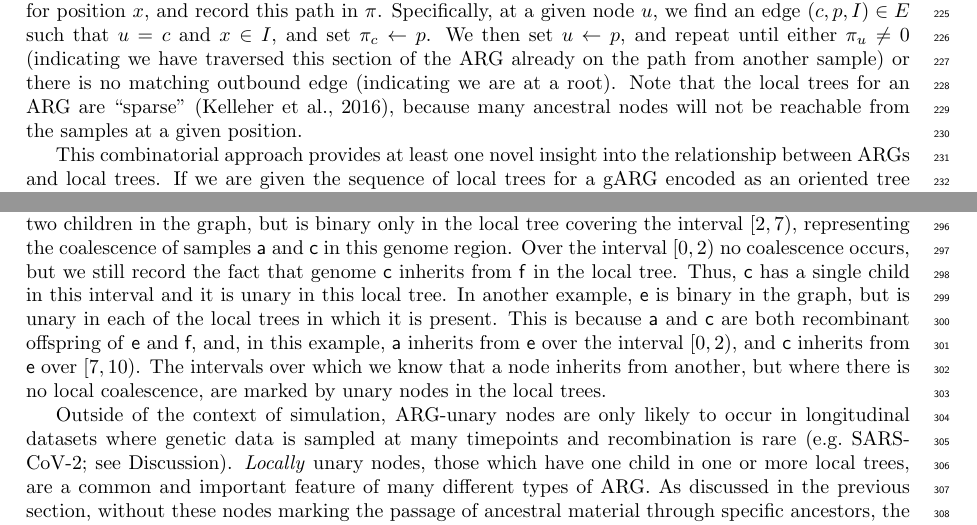
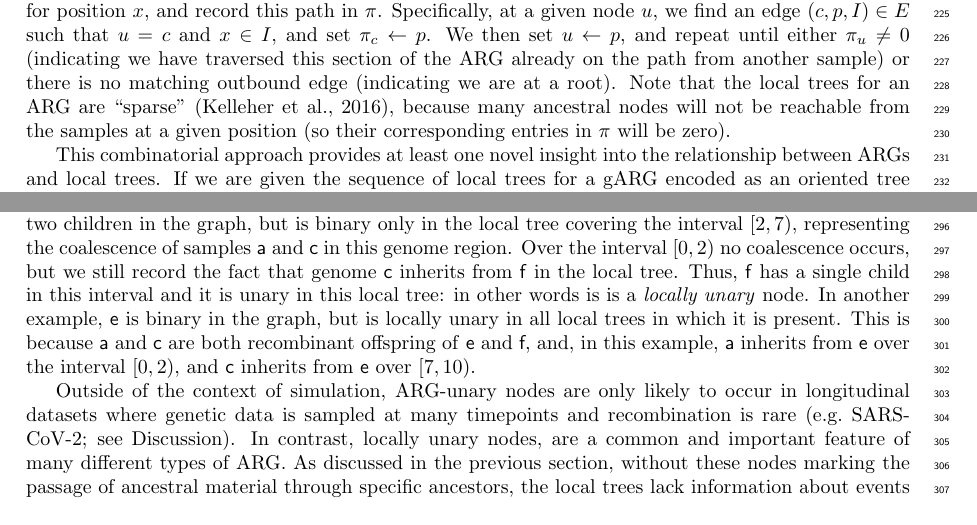
Before and after one commit to tskit-dev/what-is-an-arg-paper, a LaTeX paper (paper.tex): two parts of pages 7 and 8 of 31, joined at a grey line, cut so that both start at the same text. Compiled offline with pdfLaTeX.

Commit message:
Yans edits

```diff
--- a/paper.tex
+++ b/paper.tex
@@ -1032,7 +1032,7 @@ of the ARG already on the path from another sample) or there
 is no matching outbound edge (indicating we are at a root).
 Note that the local trees for an ARG are ``sparse''~\citep{kelleher2016efficient},
 because many ancestral nodes will not be reachable from the
-samples at a given position.
+samples at a given position (so their corresponding entries in $\pi$ will be zero).
 
 This combinatorial approach provides at least
 one novel insight into the relationship between ARGs and local trees.
@@ -1167,28 +1167,24 @@ in the local tree covering the interval $[2, 7)$,
 representing the coalescence of samples \noderef{a} and \noderef{c}
 in this genome region. Over the interval $[0, 2)$ no coalescence occurs,
 but we still record the fact that genome \noderef{c} inherits from \noderef{f}
-in the local tree. Thus, \noderef{c} has a single child in this
-interval and it is unary in this local tree.
-% TODO note this is CA but not coalescent, and refer to where we discuss this.
+in the local tree. Thus, \noderef{f} has a single child in this
+interval and it is unary in this local tree: in other words is is a \emph{locally unary} node.
+% TODO note that node e is CA but not coalescent, and refer to where we discuss this.
 In another example, \noderef{e} is binary in the graph, but is
-unary in each of the local trees in which it is present.
+locally unary in all local trees in which it is present.
 This is because \noderef{a} and \noderef{c} are both recombinant
 offspring of \noderef{e} and \noderef{f}, and,
 in this example,
 \noderef{a} inherits from
 \noderef{e} over the interval $[0, 2)$,
 and \noderef{c} inherits from \noderef{e} over $[7, 10)$.
-The intervals over which
-we know that a node inherits from another, but where there
-is no local coalescence, are marked by unary nodes in the
-local trees.
+
 
 Outside of the context of simulation, ARG-unary nodes are
 only likely to occur in longitudinal datasets where genetic
 data is sampled at many timepoints and recombination
 is rare (e.g.~SARS-CoV-2; see Discussion).
-\emph{Locally} unary nodes, those which have one child
-in one or more local trees, are a common and important feature
+In contrast, locally unary nodes, are a common and important feature
 of many different types of ARG.
 As discussed in the previous section,
 without these nodes marking the passage
```
